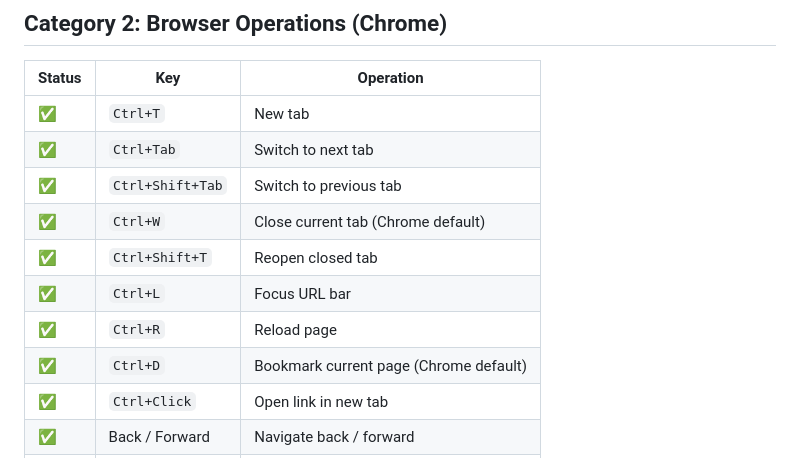
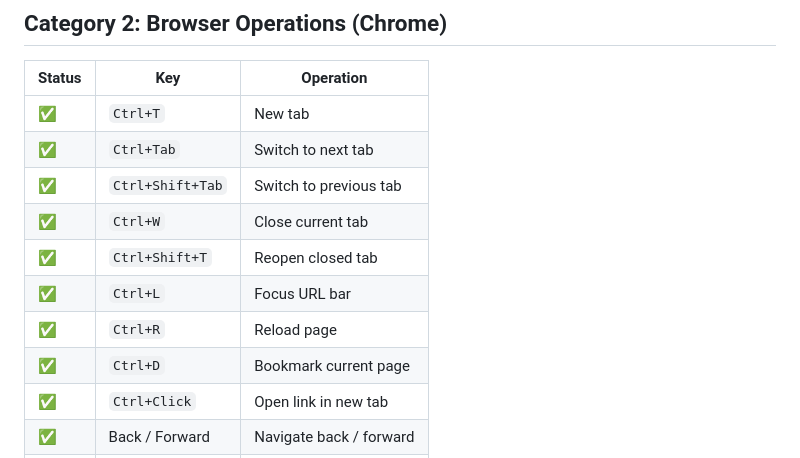
Before and after one commit to kiyohome/outputs, a Markdown page: cross-platform-key-bindings-with-hhkb/requirements.md, the part around the change. Rendered like a GitHub page.

Commit message:
docs: remove redundant Chrome default notes from browser table
Co-Authored-By: Claude Sonnet 4.6 <noreply@anthropic.com>

```diff
--- a/cross-platform-key-bindings-with-hhkb/requirements.md
+++ b/cross-platform-key-bindings-with-hhkb/requirements.md
@@ -112,11 +112,11 @@ Mark each operation with one of:
 | ✅ | `Ctrl+T` | New tab |
 | ✅ | `Ctrl+Tab` | Switch to next tab |
 | ✅ | `Ctrl+Shift+Tab` | Switch to previous tab |
-| ✅ | `Ctrl+W` | Close current tab (Chrome default) |
+| ✅ | `Ctrl+W` | Close current tab |
 | ✅ | `Ctrl+Shift+T` | Reopen closed tab |
 | ✅ | `Ctrl+L` | Focus URL bar |
 | ✅ | `Ctrl+R` | Reload page |
-| ✅ | `Ctrl+D` | Bookmark current page (Chrome default) |
+| ✅ | `Ctrl+D` | Bookmark current page |
 | ✅ | `Ctrl+Click` | Open link in new tab |
 | ✅ | Back / Forward | Navigate back / forward |
 | ✅ | New window | Open new window |
```
